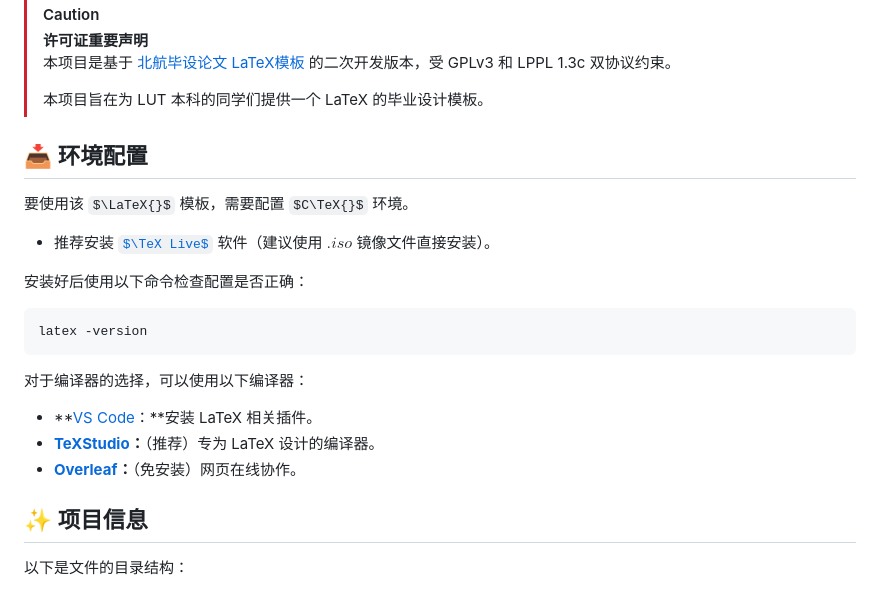
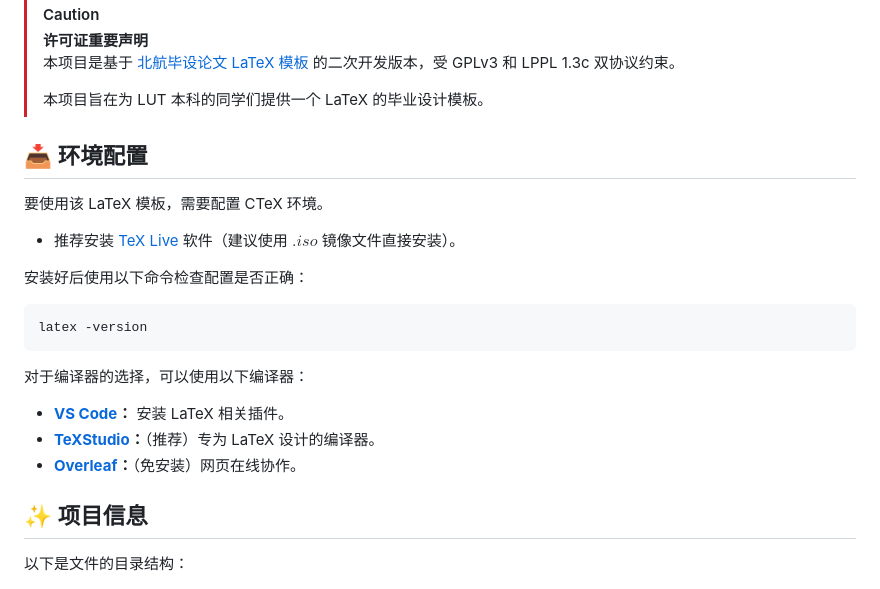
Before and after one commit to janyfans/LUTthesis-bachelor, a Markdown page: README.md, the part around the change printed below. GitHub-like rendering; some formulas as TeX source.

```diff
--- a/README.md
+++ b/README.md
@@ -6,15 +14,15 @@
 > [!CAUTION]
 >
 > **许可证重要声明**
-> 本项目是基于 [北航毕设论文 LaTeX模板](https://github.com/BHOSC/BUAAthesis) 的二次开发版本，受 GPLv3 和 LPPL 1.3c 双协议约束。
+> 本项目是基于 [北航毕设论文 LaTeX 模板](https://github.com/BHOSC/BUAAthesis) 的二次开发版本，受 GPLv3 和 LPPL 1.3c 双协议约束。
 >
 > 本项目旨在为 LUT 本科的同学们提供一个 LaTeX 的毕业设计模板。
 
 ## 📥 环境配置
 
-要使用该 $\LaTeX{}$ 模板，需要配置 $C\TeX{}$ 环境。
+要使用该 LaTeX 模板，需要配置 CTeX 环境。
 
-- 推荐安装 [$\TeX Live$](https://mirrors.tuna.tsinghua.edu.cn/CTAN/systems/texlive/Images/) 软件（建议使用 $.iso$ 镜像文件直接安装）。
+- 推荐安装 [TeX Live](https://mirrors.tuna.tsinghua.edu.cn/CTAN/systems/texlive/Images/) 软件（建议使用 $.iso$ 镜像文件直接安装）。
 
 安装好后使用以下命令检查配置是否正确：
 
@@ -24,5 +32,5 @@ latex -version
 
 对于编译器的选择，可以使用以下编译器：
 
-- **[VS Code](https://code.visualstudio.com/)：**安装 LaTeX 相关插件。
+- **[VS Code](https://code.visualstudio.com/)：** 安装 LaTeX 相关插件。
 - **[TeXStudio](https://mirrors.tuna.tsinghua.edu.cn/github-release/texstudio-org/texstudio/)：**（推荐）专为 LaTeX 设计的编译器。
```
Also changed, not shown: other parts of README.md (+13 -5 lines).
